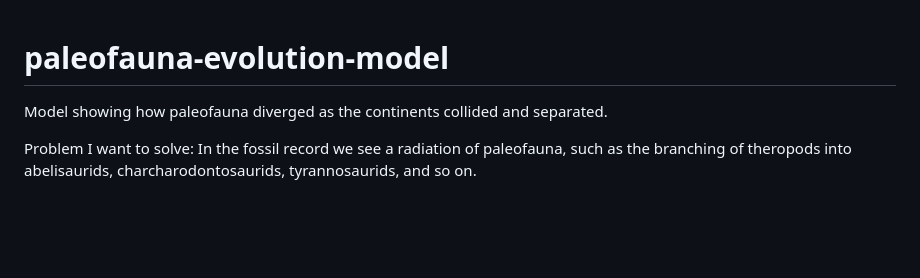
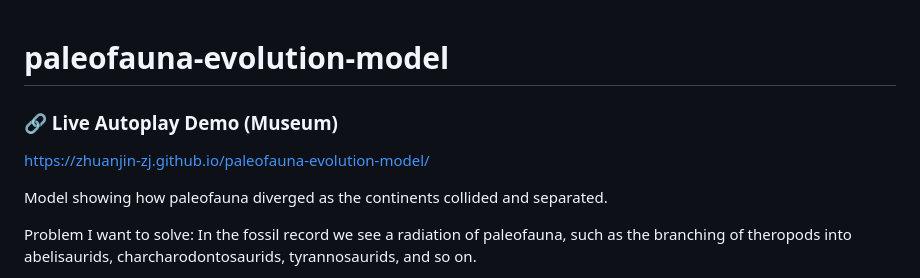
Before and after one commit to ZhuanJin-ZJ/paleofauna-evolution-model, a Markdown page: README.md, the part around the change. GitHub-like rendering; blank space fills up the shorter version.

Commit message:
Add live demo link to README
Added a link to the live autoplay demo for the model.

```diff
--- a/README.md
+++ b/README.md
@@ -1,4 +1,8 @@
 # paleofauna-evolution-model
+
+### 🔗 Live Autoplay Demo (Museum)
+https://zhuanjin-zj.github.io/paleofauna-evolution-model/
+
 Model showing how paleofauna diverged as the continents collided and separated.
 
 Problem I want to solve: In the fossil record we see a radiation of paleofauna, such as the branching of theropods into abelisaurids, charcharodontosaurids, tyrannosaurids, and so on.
```
